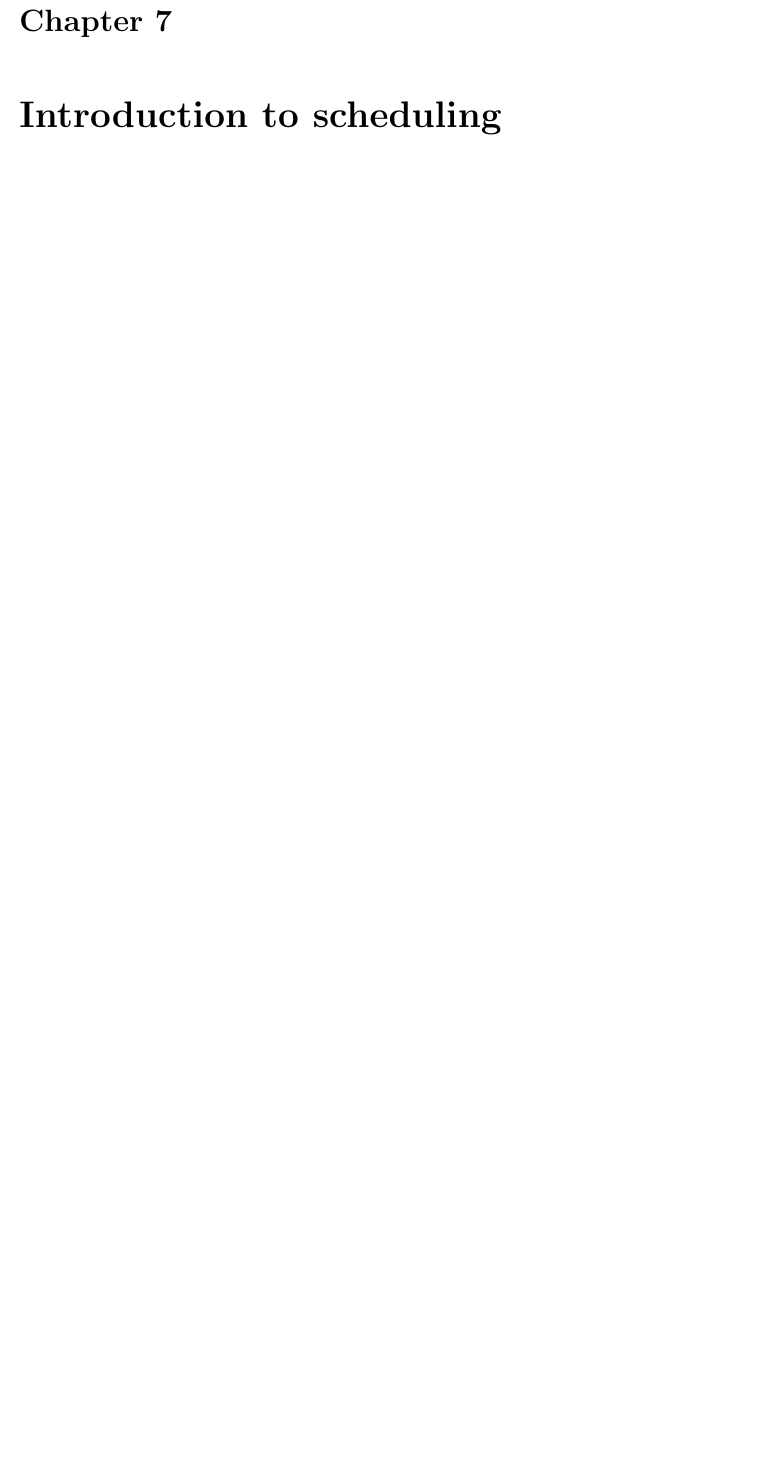
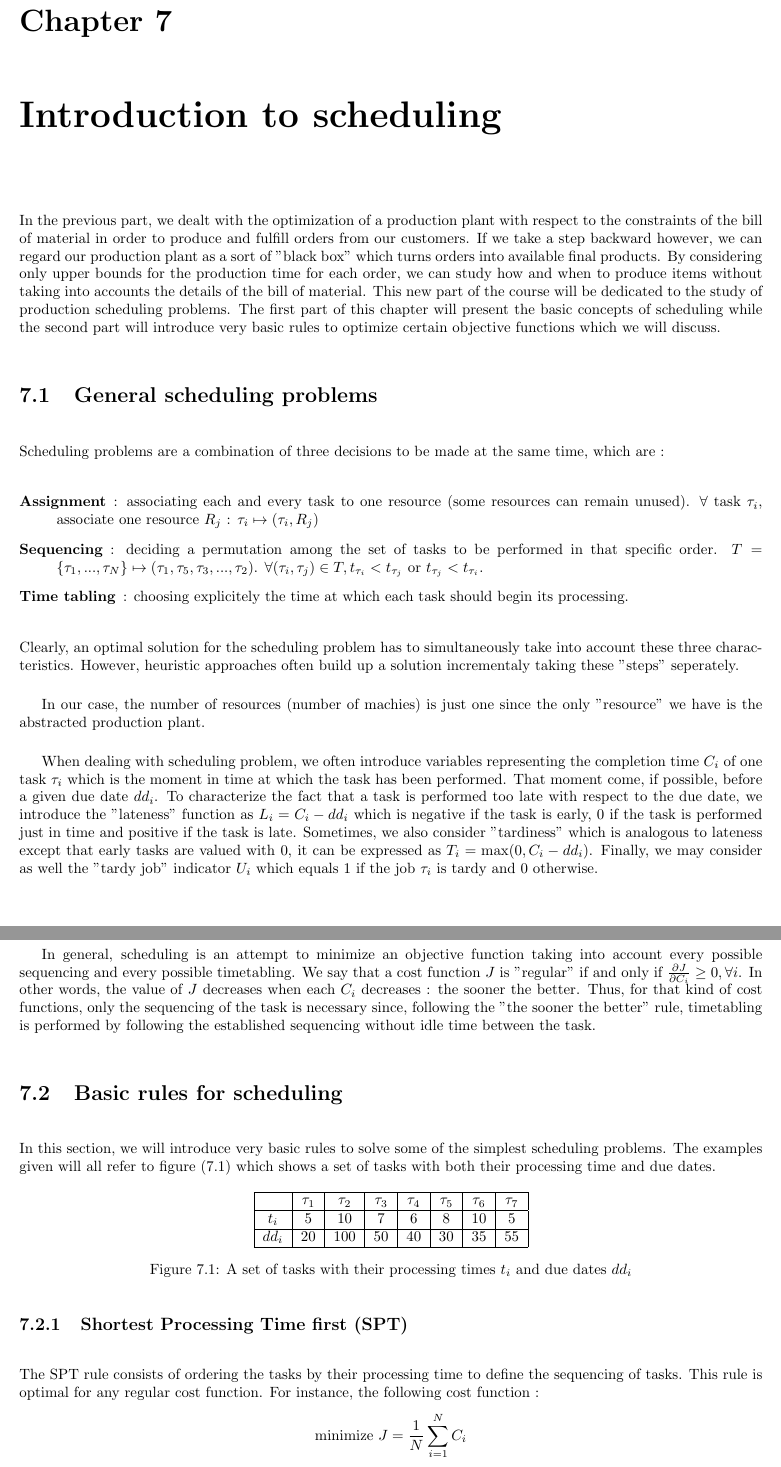
Before and after one commit to hlefebvr/unige-production-system, a LaTeX document (main.tex, which reads chapters/intro_scheduling.tex): part of page 38 of 38 before the commit and two parts of pages 39 and 40 of 41 after it, the two joined at a grey line, cut so that both start at the same text, the shorter picture padded with empty space. Compiled offline with pdfLaTeX.

Commit message:
add begining of new chapter on prod scheduling

```diff
--- /dev/null
+++ b/chapters/intro_scheduling.tex
@@ -0,0 +1,36 @@
+In the previous part, we dealt with the optimization of a production plant with respect to the constraints of the bill of material in order to produce and fulfill orders from our customers. If we take a step backward however, we can regard our production plant as a sort of "black box" which turns orders into available final products. By considering only upper bounds for the production time for each order, we can study how and when to produce items without taking into accounts the details of the bill of material. This new part of the course will be dedicated to the study of production scheduling problems. The first part of this chapter will present the basic concepts of scheduling while the second part will introduce very basic rules to optimize certain objective functions which we will discuss.
+
+\section{General scheduling problems}
+
+Scheduling problems are a combination of three decisions to be made at the same time, which are :
+\begin{description}
+    \item[Assignment] : associating each and every task to one resource (some resources can remain unused). $\forall$ task $\tau_i$, associate one resource $R_j$ : $\tau_i \mapsto (\tau_i, R_j)$
+    \item[Sequencing] : deciding a permutation among the set of tasks to be performed in that specific order. $T=\{\tau_1, ..., \tau_N\} \mapsto (\tau_1, \tau_5, \tau_3, ..., \tau_2)$. $\forall (\tau_i, \tau_j)\in T, t_{\tau_i} < t_{\tau_j}$ or $t_{\tau_j} < t_{\tau_i}$.
+    \item[Time tabling] : choosing explicitely the time at which each task should begin its processing.
+\end{description}
+Clearly, an optimal solution for the scheduling problem has to simultaneously take into account these three characteristics. However, heuristic approaches often build up a solution incrementaly taking these "steps" seperately.
+
+In our case, the number of resources (number of machies) is just one since the only "resource" we have is the abstracted production plant.
+
+When dealing with scheduling problem, we often introduce variables representing the completion time $C_i$ of one task $\tau_i$ which is the moment in time at which the task has been performed. That moment come, if possible, before a given due date $dd_i$. To characterize the fact that a task is performed too late with respect to the due date, we introduce the "lateness" function as $L_i = C_i - dd_i$ which is negative if the task is early, $0$ if the task is performed just in time and positive if the task is late. Sometimes, we also consider "tardiness" which is analogous to lateness except that early tasks are valued with $0$, it can be expressed as $T_i = \max(0, C_i - dd_i)$. Finally, we may consider as well the "tardy job" indicator $U_i$ which equals $1$ if the job $\tau_i$ is tardy and $0$ otherwise.
+
+In general, scheduling is an attempt to minimize an objective function taking into account every possible sequencing and every possible timetabling. We say that a cost function $J$ is "regular" if and only if $\frac{\partial J}{\partial C_i}\ge 0,\forall i$. In other words, the value of $J$ decreases when each $C_i$ decreases : the sooner the better. Thus, for that kind of cost functions, only the sequencing of the task is necessary since, following the "the sooner the better" rule, timetabling is performed by following the established sequencing without idle time between the task.
+
+\section{Basic rules for scheduling}
+
+In this section, we will introduce very basic rules to solve some of the simplest scheduling problems. The examples given will all refer to figure (\ref{scheduling:table}) which shows a set of tasks with both their processing time and due dates.
+
+\begin{figure}[h!]
+    \centering
+    \begin{tabular}{|c|c|c|c|c|c|c|c|}
+        \hline
+         & $\tau_1$ & $\tau_2$ & $\tau_3$ & $\tau_4$ & $\tau_5$ & $\tau_6$ & $\tau_7$ \\\hline
+        $t_i$ & 5 & 10 & 7 & 6 & 8 & 10 & 5\\\hline
+        $dd_i$ & 20 & 100 & 50 & 40 & 30 & 35 & 55\\\hline
+    \end{tabular}
+    \caption{\label{scheduling:table}A set of tasks with their processing times $t_i$ and due dates $dd_i$}
+\end{figure}
+
+\subsection{Shortest Processing Time first (SPT)}
+
+The SPT rule consists of ordering the tasks by their processing time to define the sequencing of tasks. This rule is optimal for any regular cost function. For instance, the following cost function : \[ \textrm{minimize } J = \frac{1}{N}\sum_{i=1}^N C_i \] where $N$ is the number of tasks is a regular function and the corresponding solution is represented in figure (\ref{scheduling:sol_spt}).
```
Also changed, not shown: chapters/produced_items.tex (+6 -0 lines), chapters/without_setup_time.tex (+1 -1 lines), main.tex (+2 -1 lines), main.pdf, chapters/intro_scheduling.tex (46 more changed lines).
